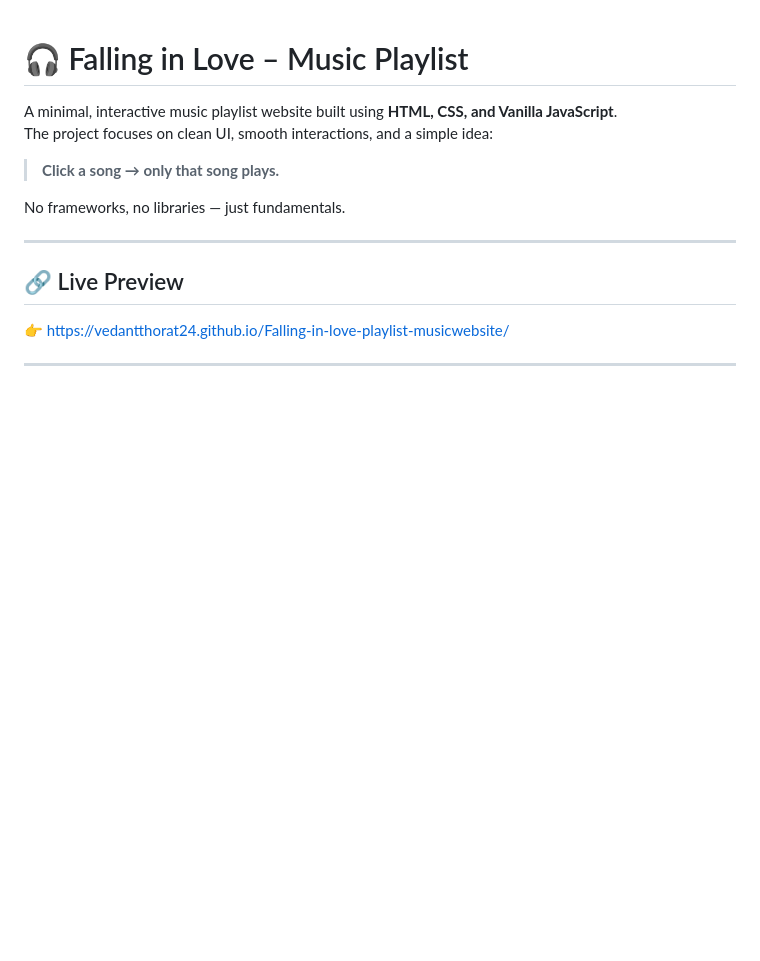
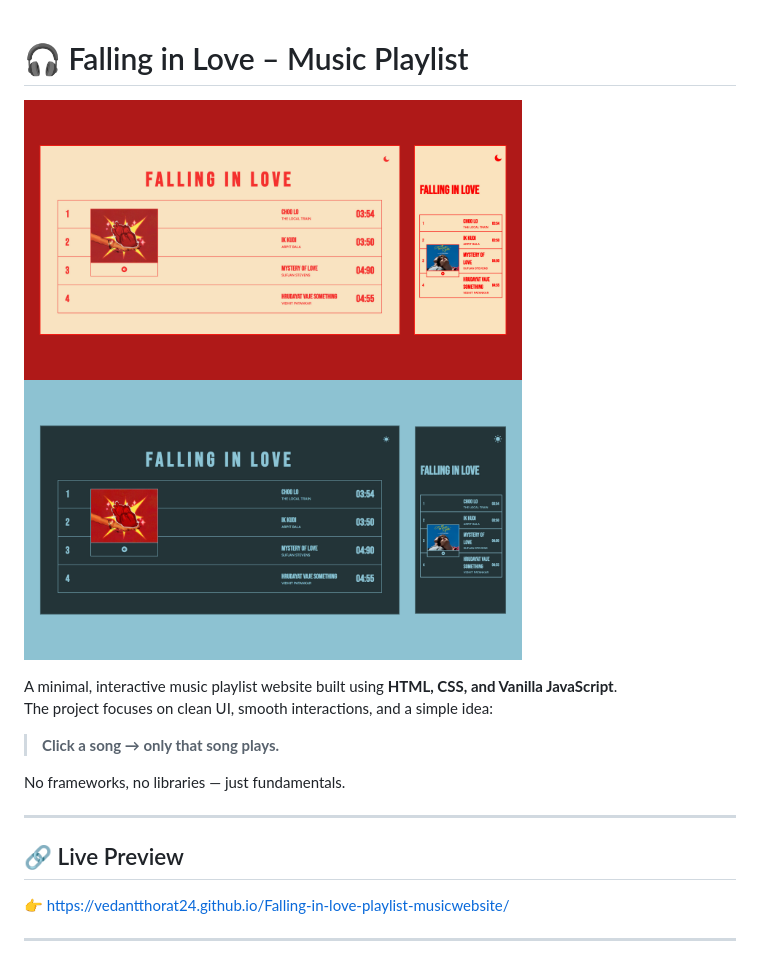
Before and after one commit to VedantThorat24/Falling-in-love-playlist-musicwebsite, a Markdown page: README.md, the part around the change. Drawn GitHub-style; pictures changed too: images/Preview.png (added); blank space fills up the shorter version.

Commit message:
readme preview

```diff
--- a/README.md
+++ b/README.md
@@ -1,4 +1,6 @@
 # 🎧 Falling in Love – Music Playlist
+
+![Preview](./images/Preview.png)
 
 A minimal, interactive music playlist website built using **HTML, CSS, and Vanilla JavaScript**.
 The project focuses on clean UI, smooth interactions, and a simple idea:
```
